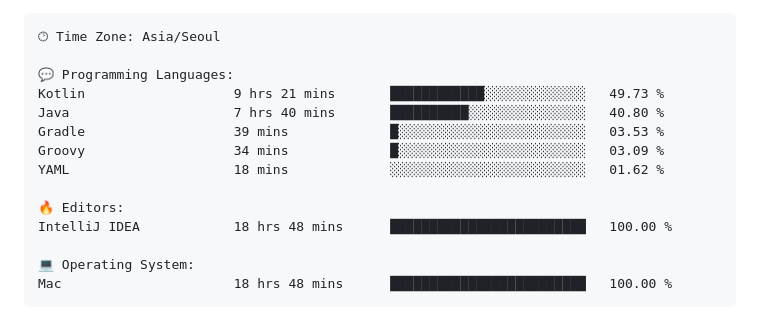
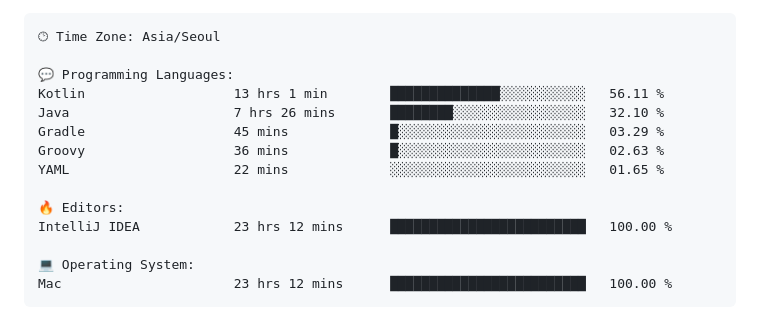
Before and after one commit to gimseonjin/gimseonjin, a Markdown page: README.md, the part around one of its changes. Drawn GitHub-style.

Commit message:
Updated with Dev Metrics

````diff
--- a/README.md
+++ b/README.md
@@ -70,17 +70,17 @@ Sunday                   1211 commits        ████░░░░░░░
 🕑︎ Time Zone: Asia/Seoul
 
 💬 Programming Languages:
-Kotlin                   9 hrs 21 mins       ████████████░░░░░░░░░░░░░   49.73 %
-Java                     7 hrs 40 mins       ██████████░░░░░░░░░░░░░░░   40.80 %
-Gradle                   39 mins             █░░░░░░░░░░░░░░░░░░░░░░░░   03.53 %
-Groovy                   34 mins             █░░░░░░░░░░░░░░░░░░░░░░░░   03.09 %
-YAML                     18 mins             ░░░░░░░░░░░░░░░░░░░░░░░░░   01.62 %
+Kotlin                   13 hrs 1 min        ██████████████░░░░░░░░░░░   56.11 %
+Java                     7 hrs 26 mins       ████████░░░░░░░░░░░░░░░░░   32.10 %
+Gradle                   45 mins             █░░░░░░░░░░░░░░░░░░░░░░░░   03.29 %
+Groovy                   36 mins             █░░░░░░░░░░░░░░░░░░░░░░░░   02.63 %
+YAML                     22 mins             ░░░░░░░░░░░░░░░░░░░░░░░░░   01.65 %
 
 🔥 Editors:
-IntelliJ IDEA            18 hrs 48 mins      █████████████████████████   100.00 %
+IntelliJ IDEA            23 hrs 12 mins      █████████████████████████   100.00 %
 
 💻 Operating System:
-Mac                      18 hrs 48 mins      █████████████████████████   100.00 %
+Mac                      23 hrs 12 mins      █████████████████████████   100.00 %
 ```
 
 
````
Also changed, not shown: other parts of README.md (+1 -1 lines).
